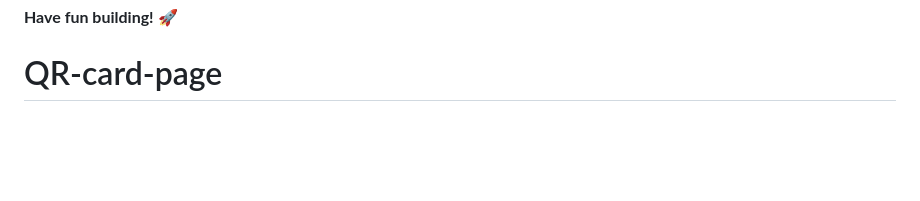
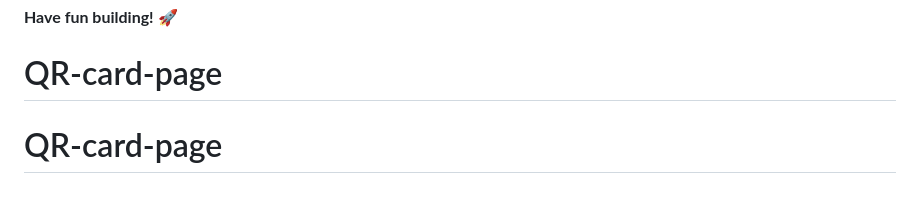
Before and after one commit to thegoldenveins/QR-card-page, a Markdown page: README.md, the part around the change. Drawn GitHub-style; blank space fills up the shorter version.

```diff
--- a/README.md
+++ b/README.md
@@ -86,3 +86,4 @@ This challenge is completely free. Please share it with anyone who will find it
 
 **Have fun building!** 🚀
 # QR-card-page
+# QR-card-page
```
